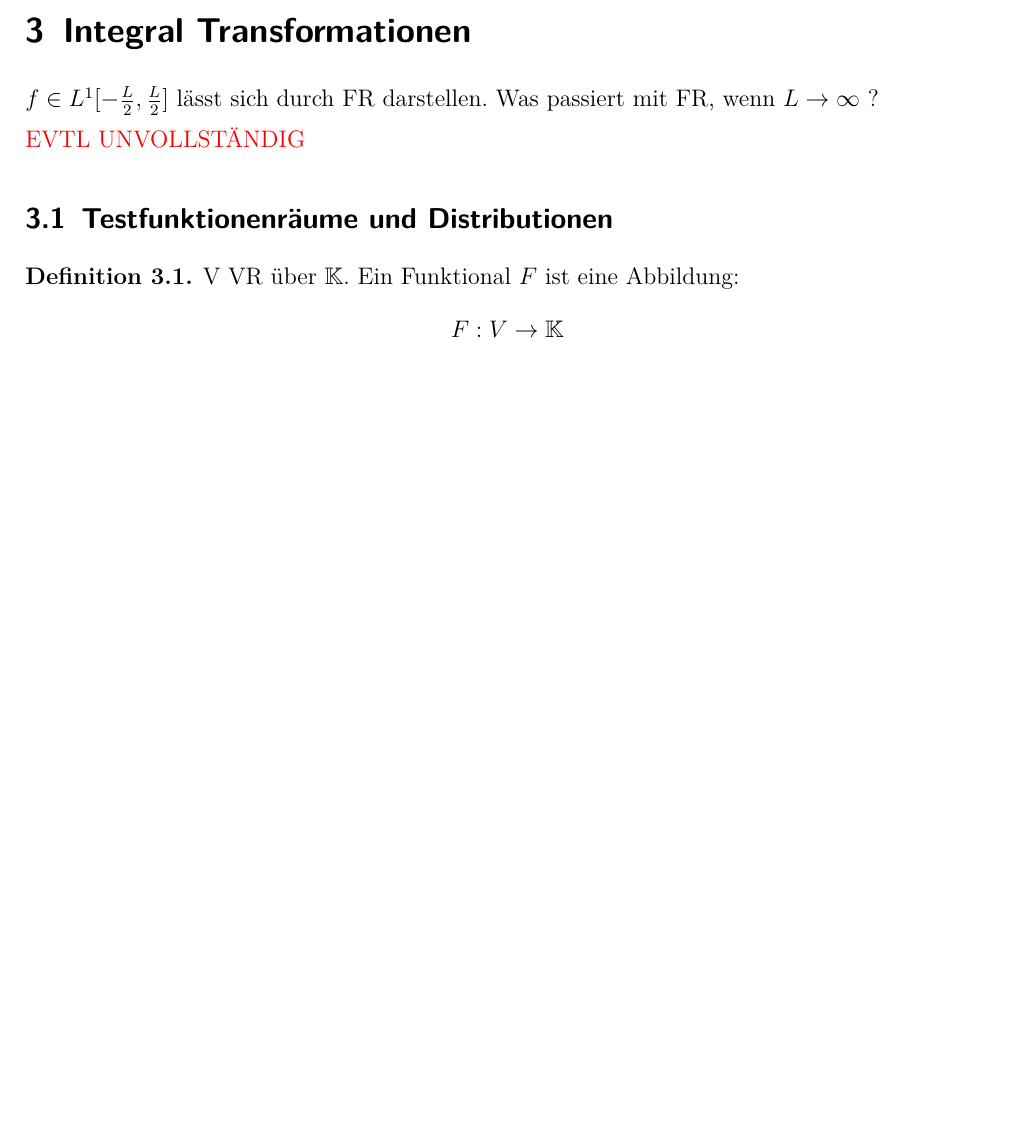
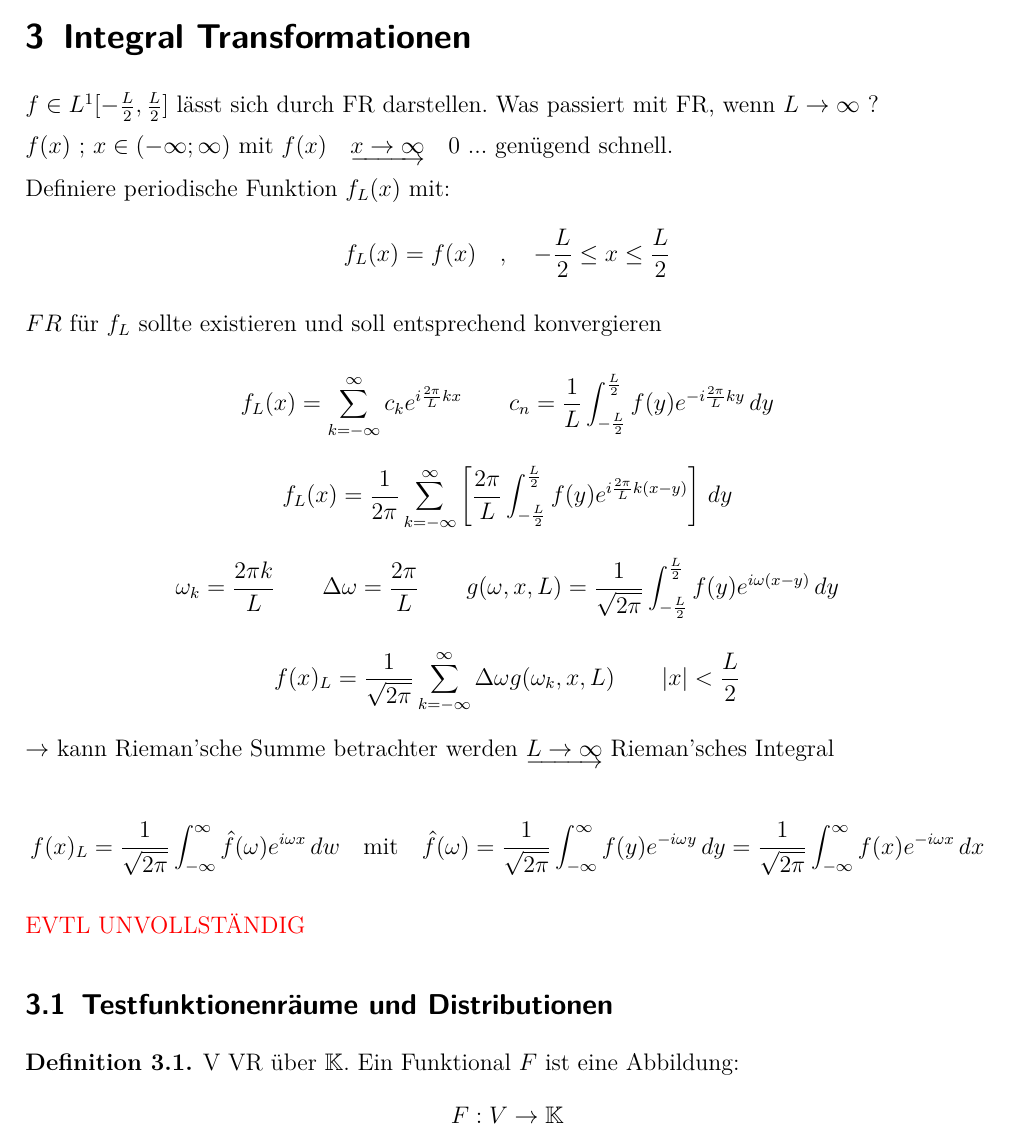
Before and after one commit to patrickjenny/FunkyScript, a LaTeX document (funky_WS2019.tex, which reads Kaptitel/03-integraltransformation.tex): part of page 8 of 14 before the commit and part of page 8 of 15 after it, cut so that both start at the same text, the shorter picture padded with empty space. Compiled offline with pdfLaTeX; an older LaTeX class or package is replaced by its successor.

Commit message:
add 31-10 Teil 2

```diff
--- a/Kaptitel/03-integraltransformation.tex
+++ b/Kaptitel/03-integraltransformation.tex
@@ -6,6 +6,34 @@ $f \in L^1[-\frac{L}{2}, \frac{L}{2}]$ lässt sich durch
 FR darstellen. Was passiert mit FR, wenn
 $L \rightarrow \infty$ ?
 
+$f(x)$ ; $x \in (-\infty; \infty)$ mit $f(x) \quad \underrightarrow{x \rightarrow \infty} \quad 0$
+... genügend schnell.
+
+Definiere periodische Funktion $f_L(x)$ mit:
+$$f_L(x) = f(x) \quad , \quad -\frac{L}{2} \leq x \leq \frac{L}{2}$$
+
+$FR$ für $f_L$ sollte existieren und soll entsprechend konvergieren
+
+$$f_L(x) = \sum_{k = -\infty}^\infty c_k e^{i\frac{2 \pi}{L}kx} \qquad
+    c_n = \frac{1}{L} \int_{- \frac{L}{2}}^{\frac{L}{2}} f(y) e^{-i\frac{2 \pi}{L}ky} \,dy$$
+
+$$f_L(x) = \frac{1}{2\pi}  \sum_{k = -\infty}^\infty \left[ \frac{2\pi}{L}
+    \int_{- \frac{L}{2}}^{\frac{L}{2}} f(y) e^{i\frac{2 \pi}{L}k(x-y)} \right] \,dy$$
+
+$$\omega_k = \frac{2 \pi k}{L} \qquad \Delta \omega = \frac{2\pi}{L} \qquad
+    g(\omega, x, L) = \frac{1}{\sqrt{2\pi}} \int_{- \frac{L}{2}}^{\frac{L}{2}} f(y)
+    e^{i\omega (x-y)}\,dy$$
+
+$$f(x)_L = \frac{1}{\sqrt{2\pi}} \sum_{k = -\infty}^\infty \Delta \omega g(\omega_k, x, L)
+    \qquad \vert x \vert < \frac{L}{2}$$
+
+$\rightarrow$ kann Rieman'sche Summe betrachter werden $\underrightarrow{L \rightarrow \infty}$
+Rieman'sches Integral
+
+$$f(x)_L = \frac{1}{\sqrt{2\pi}} \int_{-\infty}^\infty \hat{f}(\omega) e^{i \omega x} \,dw \quad
+    \textrm{mit} \quad
+    \hat{f}(\omega) = \frac{1}{\sqrt{2\pi}} \int_{-\infty}^\infty f(y) e^{-i \omega y} \,dy =
+    \frac{1}{\sqrt{2\pi}} \int_{-\infty}^\infty f(x) e^{-i \omega x} \,dx $$
 %%%%%%%%%%%%%%%%%%%%%%%%%%%%%%%%%%%%%%%%%%%%%%%%%%%%%%%%%%%%%%%%%%%%%%%%%%%%%%%%%%%%%%%%%%%%%%%%%%%
 % 31-10-2019 (Teil 2) - END
 
```
Also changed, not shown: funky_WS2019.pdf, Kaptitel/03-integraltransformation.tex (1 more changed lines).
